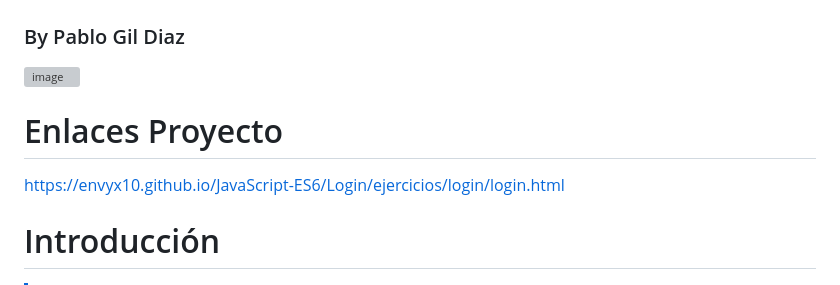
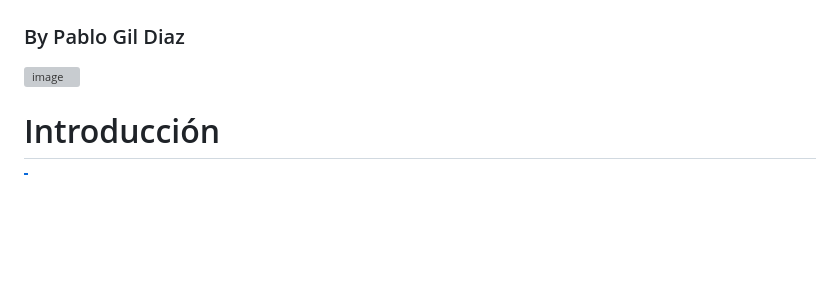
Before and after one commit to envyx10/JavaScript-ES6, a Markdown page: README.md, the part around the change. Rendered like a GitHub page; blank space fills up the shorter version; grey boxes are pictures that could not be loaded.

```diff
--- a/README.md
+++ b/README.md
@@ -11,9 +11,6 @@ Profesor - J.
 <h3>By Pablo Gil Diaz</h3>
 
 ![image](https://github.com/user-attachments/assets/4377f231-3a60-4948-8136-cea4a86cfe11)
-
-# Enlaces Proyecto
-https://envyx10.github.io/JavaScript-ES6/Login/ejercicios/login/login.html <br>
 
 <h1 id="introduccion">Introducción</h1>
 
```
